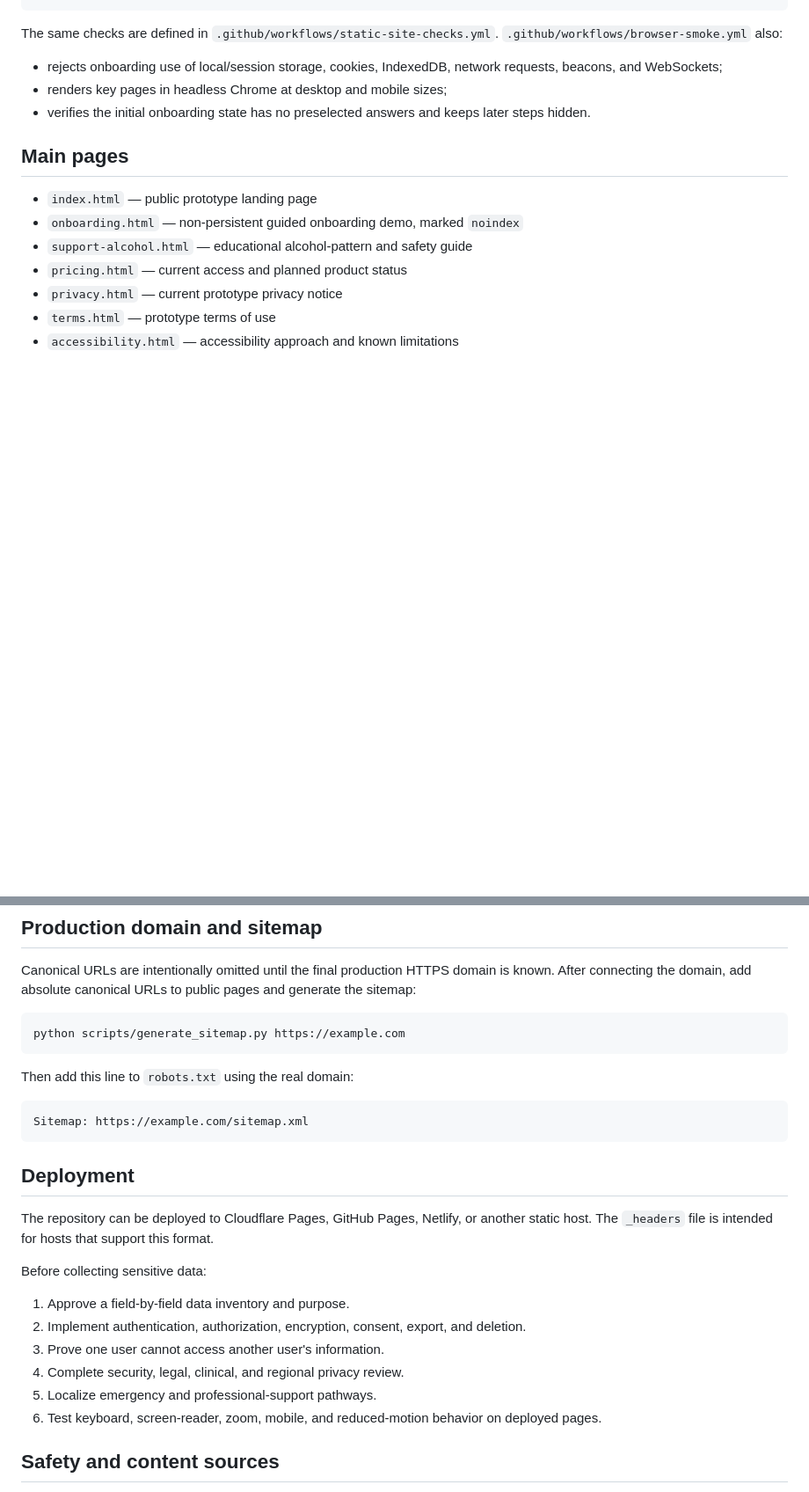
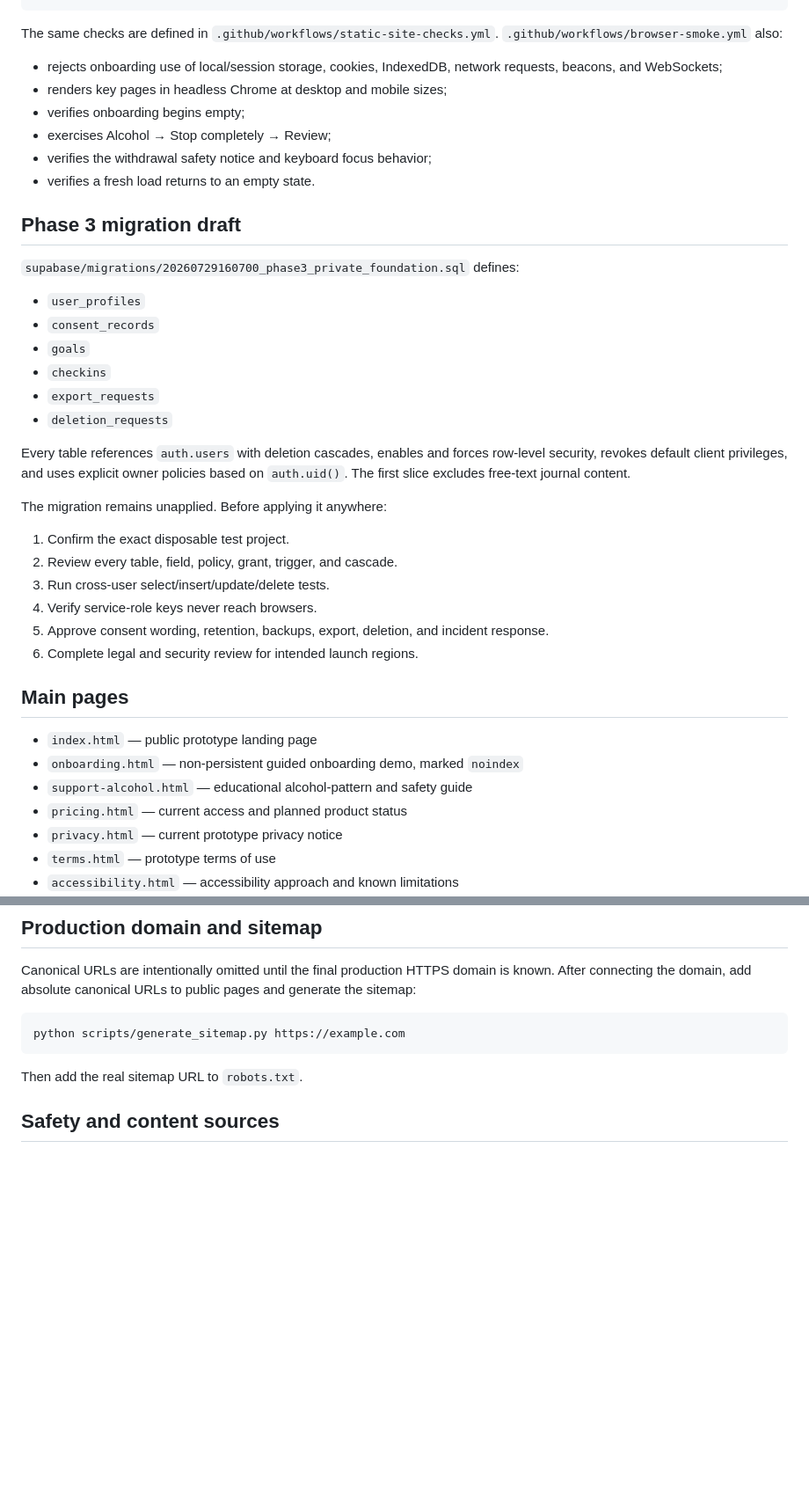
Before and after one commit to mkraja826/deaddict-website, a Markdown page: README.md, 2 parts joined by grey strips. Shown at 88% size. GitHub-like rendering; blank space fills up the shorter version.

````diff
--- a/README.md
+++ b/README.md
@@ -66,7 +67,32 @@ The same checks are defined in `.github/workflows/static-site-checks.yml`. `.git
 
 - rejects onboarding use of local/session storage, cookies, IndexedDB, network requests, beacons, and WebSockets;
 - renders key pages in headless Chrome at desktop and mobile sizes;
-- verifies the initial onboarding state has no preselected answers and keeps later steps hidden.
+- verifies onboarding begins empty;
+- exercises Alcohol → Stop completely → Review;
+- verifies the withdrawal safety notice and keyboard focus behavior;
+- verifies a fresh load returns to an empty state.
+
+## Phase 3 migration draft
+
+`supabase/migrations/20260729160700_phase3_private_foundation.sql` defines:
+
+- `user_profiles`
+- `consent_records`
+- `goals`
+- `checkins`
+- `export_requests`
+- `deletion_requests`
+
+Every table references `auth.users` with deletion cascades, enables and forces row-level security, revokes default client privileges, and uses explicit owner policies based on `auth.uid()`. The first slice excludes free-text journal content.
+
+The migration remains unapplied. Before applying it anywhere:
+
+1. Confirm the exact disposable test project.
+2. Review every table, field, policy, grant, trigger, and cascade.
+3. Run cross-user select/insert/update/delete tests.
+4. Verify service-role keys never reach browsers.
+5. Approve consent wording, retention, backups, export, deletion, and incident response.
+6. Complete legal and security review for intended launch regions.
 
 ## Main pages
 
@@ -88,24 +114,7 @@ Canonical URLs are intentionally omitted until the final production HTTPS domain
 python scripts/generate_sitemap.py https://example.com
 ```
 
-Then add this line to `robots.txt` using the real domain:
-
-```text
-Sitemap: https://example.com/sitemap.xml
-```
-
-## Deployment
-
-The repository can be deployed to Cloudflare Pages, GitHub Pages, Netlify, or another static host. The `_headers` file is intended for hosts that support this format.
-
-Before collecting sensitive data:
-
-1. Approve a field-by-field data inventory and purpose.
-2. Implement authentication, authorization, encryption, consent, export, and deletion.
-3. Prove one user cannot access another user's information.
-4. Complete security, legal, clinical, and regional privacy review.
-5. Localize emergency and professional-support pathways.
-6. Test keyboard, screen-reader, zoom, mobile, and reduced-motion behavior on deployed pages.
+Then add the real sitemap URL to `robots.txt`.
 
 ## Safety and content sources
 
````
Also changed, not shown: other parts of README.md (+21 -20 lines).
